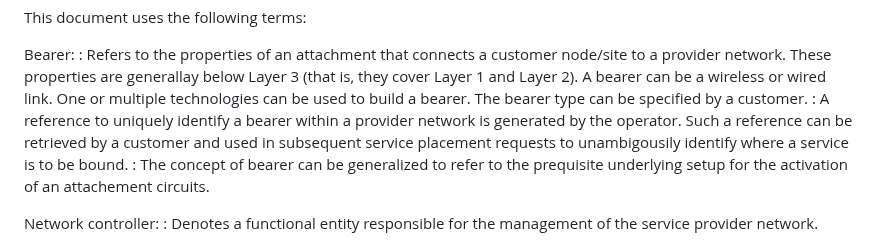
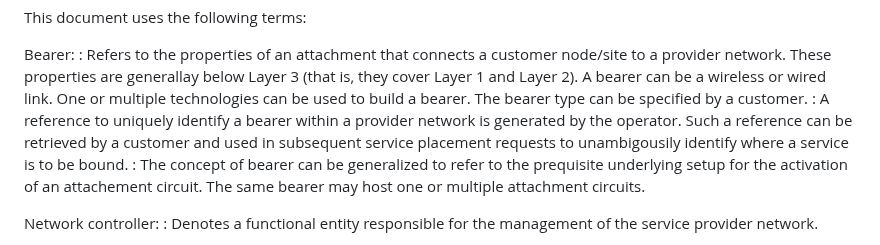
Before and after one commit to robric/attachment-circuit-model, a Markdown page: draft-boro-opsawg-teas-attachment-circuit.md, the part around the change. Rendered like a GitHub page.

Commit message:
multiple ACes over the same bearer

```diff
--- a/draft-boro-opsawg-teas-attachment-circuit.md
+++ b/draft-boro-opsawg-teas-attachment-circuit.md
@@ -87,7 +87,7 @@ This document uses the following terms:
 Bearer:
 : Refers to the properties of an attachment that connects a customer node/site to a provider network. These properties are generallay below Layer 3 (that is, they cover Layer 1 and Layer 2). A bearer can be a wireless or wired link. One or multiple technologies can be used to build a bearer. The bearer type can be specified by a customer.
 : A reference to uniquely identify a bearer within a provider network is generated by the operator. Such a reference can be retrieved by a customer and used in subsequent service placement requests to unambigousily identify where a service is to be bound.
-: The concept of bearer can be generalized to refer to the prequisite underlying setup for the activation of an attachement circuits.
+: The concept of bearer can be generalized to refer to the prequisite underlying setup for the activation of an attachement circuit. The same bearer may host one or multiple attachment circuits.
 
 Network controller:
 : Denotes a functional entity responsible for the management of the service provider network.
```
